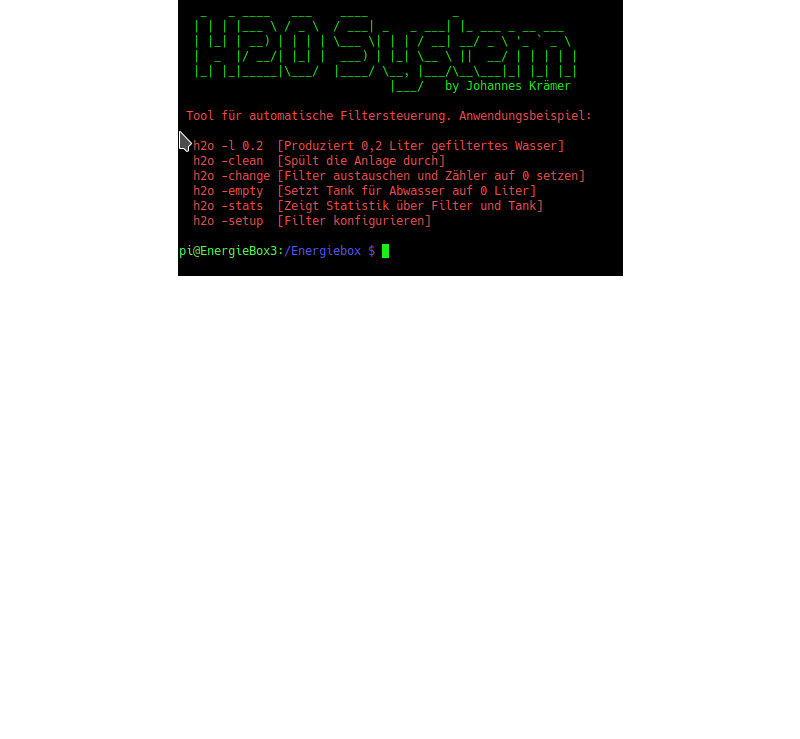
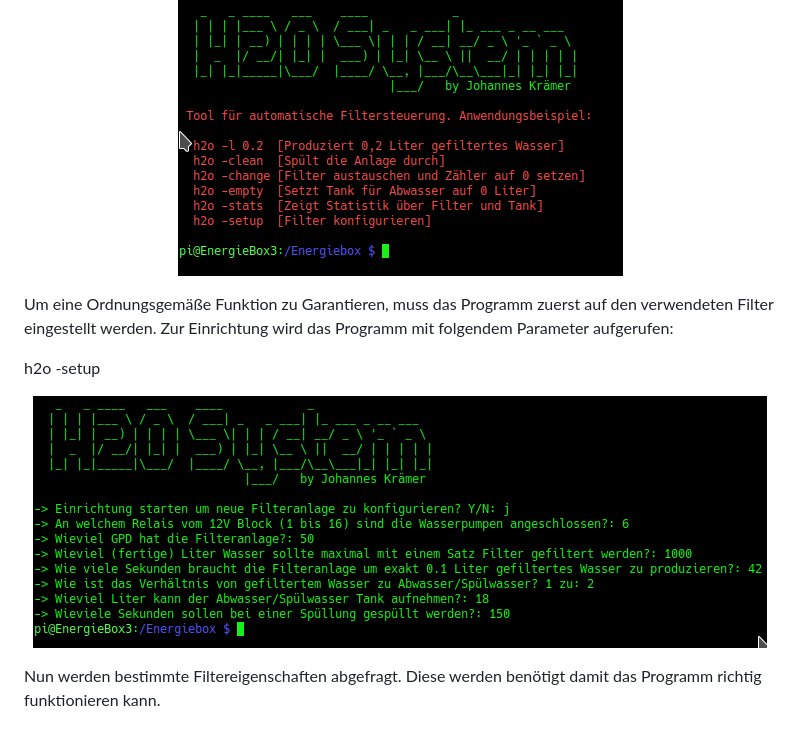
Before and after one commit to Blade83x2/EnergieBox, a Markdown page: h2o/README.md, the part around the change. Drawn GitHub-style; pictures changed too: h2o/img/setup.png (added); blank space fills up the shorter version.

Commit message:
Update h2o README

```diff
--- a/h2o/README.md
+++ b/h2o/README.md
@@ -10,3 +10,14 @@ Die Hilfe wird angezeigt wenn einfach nur h2o ohne Parameter aufgerufen wird.
 <p align="center">
     <img src="img/start.png" style="width: 85%;" alt="h2o Hilfe" >
 </p>
+
+Um eine Ordnungsgemäße Funktion zu Garantieren, muss das Programm zuerst auf den verwendeten Filter eingestellt werden. Zur Einrichtung wird das Programm
+mit folgendem Parameter aufgerufen:
+
+h2o -setup
+
+<p align="center">
+    <img src="img/setup.png" style="width: 85%;" alt="h2o Einrichtung" >
+</p>
+
+Nun werden bestimmte Filtereigenschaften abgefragt. Diese werden benötigt damit das Programm richtig funktionieren kann.
```
Also changed, not shown: 1 other file.
